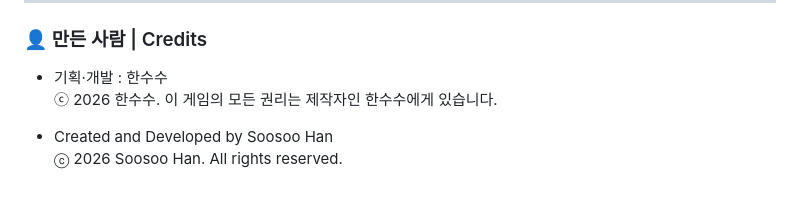
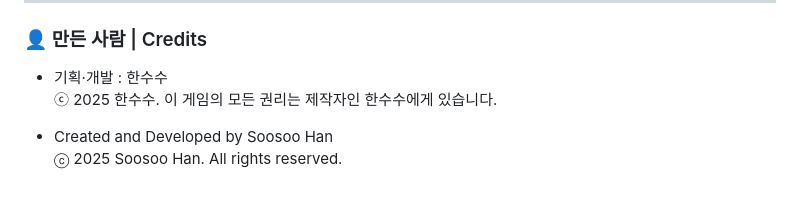
Before and after one commit to soosoohan/numtle, a Markdown page: README.md, the part around the change. Rendered like a GitHub page.

```diff
--- a/README.md
+++ b/README.md
@@ -181,7 +181,7 @@ Explore more brain games and puzzles in **[Soosooland](https://soosooland.com/)*
 ### 👤 만든 사람 | Credits
 
 - 기획·개발 : 한수수
-ⓒ 2026 한수수. 이 게임의 모든 권리는 제작자인 한수수에게 있습니다.
+ⓒ 2025 한수수. 이 게임의 모든 권리는 제작자인 한수수에게 있습니다.
 
 - Created and Developed by Soosoo Han
-ⓒ 2026 Soosoo Han. All rights reserved.
+ⓒ 2025 Soosoo Han. All rights reserved.
```
